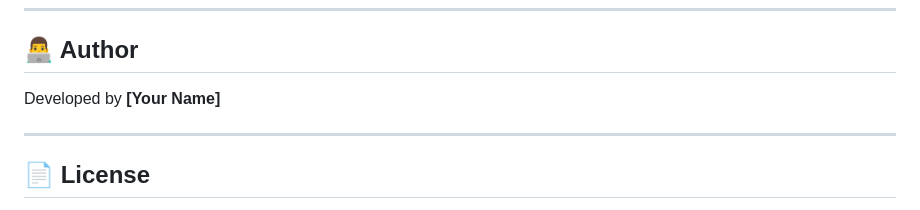
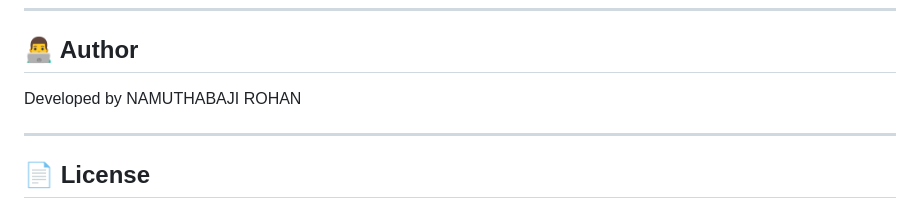
Before and after one commit to RohanNamuthabaji/Smart-Parking-System, a Markdown page: README.md, the part around one of its changes. Rendered like a GitHub page.

Commit message:
Update author name and fix screenshot section

```diff
--- a/README.md
+++ b/README.md
@@ -127,7 +127,7 @@ http://127.0.0.1:5000/
 
 ## 👨‍💻 Author
 
-Developed by **[Your Name]**
+Developed by NAMUTHABAJI ROHAN
 
 ---
 
```
Also changed, not shown: other parts of README.md (+2 -2 lines).
